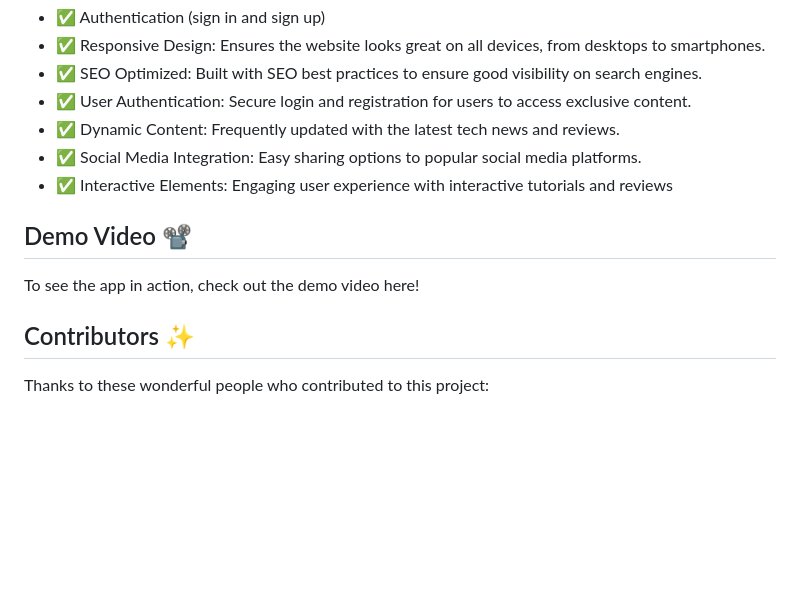
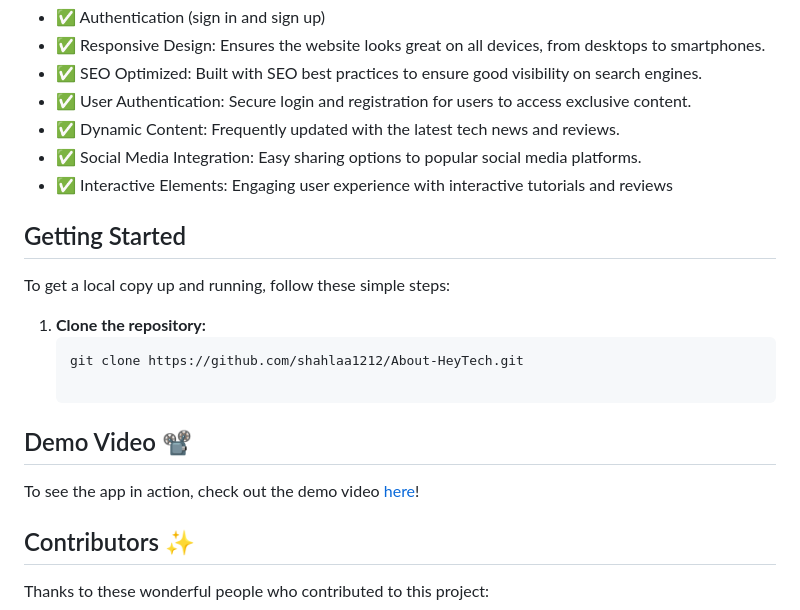
Before and after one commit to shahlaa1212/About-HeyaTech, a Markdown page: README.md, the part around the change printed below. Rendered like a GitHub page; blank space fills up the shorter version.

````diff
--- a/README.md
+++ b/README.md
@@ -23,8 +49,16 @@ HeyTech is a comprehensive and user-friendly website designed to provide the lat
 - ✅ Social Media Integration: Easy sharing options to popular social media platforms.
 - ✅ Interactive Elements: Engaging user experience with interactive tutorials and reviews
 
+## Getting Started
+
+To get a local copy up and running, follow these simple steps:
+
+1. **Clone the repository:**
+   ```sh
+   git clone https://github.com/shahlaa1212/About-HeyTech.git
+
 ## Demo Video 📽️
-To see the app in action, check out the demo video here!
+To see the app in action, check out the demo video [here](https://www.youtube.com/watch?feature=shared&v=QBNLAYP5l6U)!
 
 ## Contributors ✨
 
````
Also changed, not shown: other parts of README.md (+29 -3 lines).
